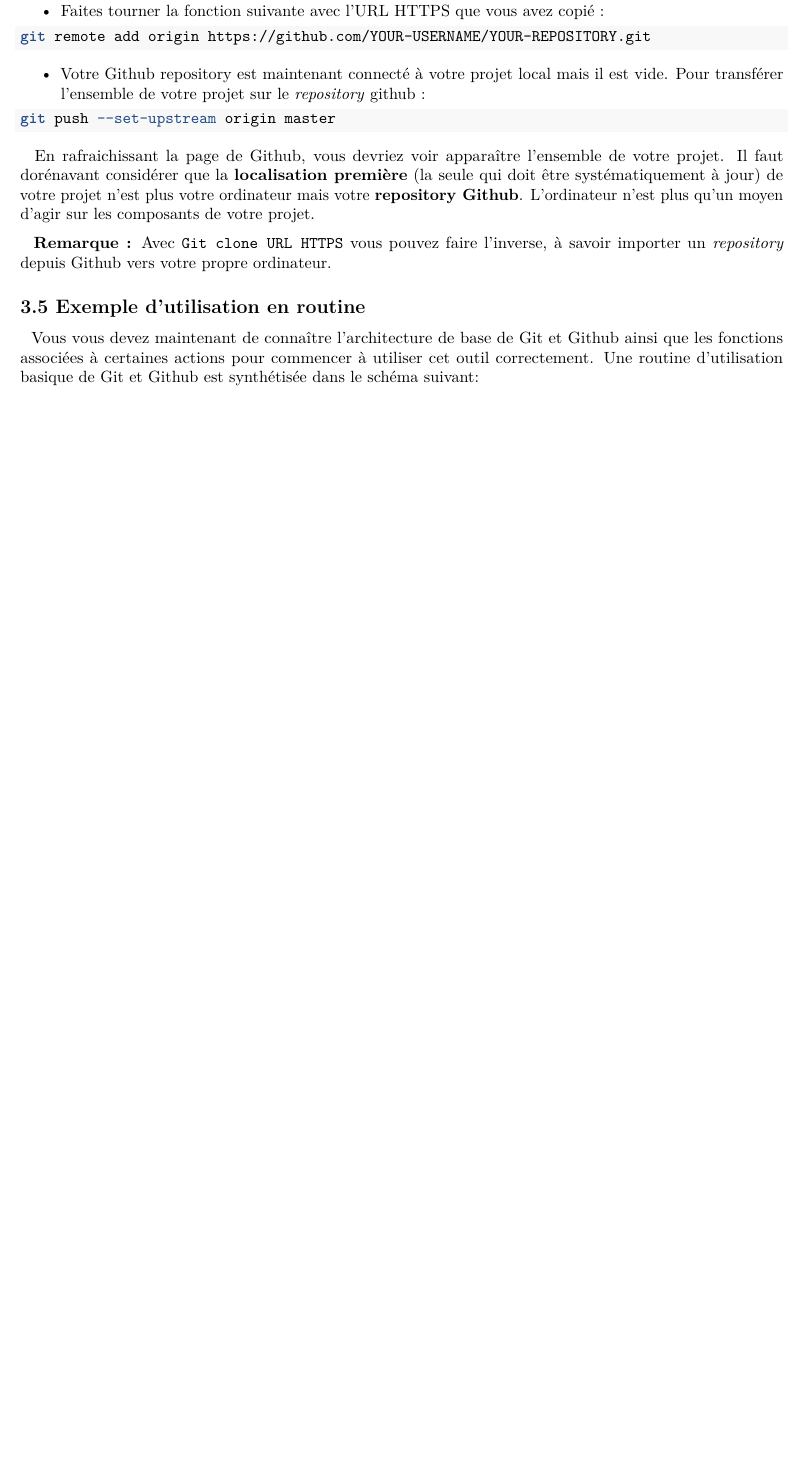
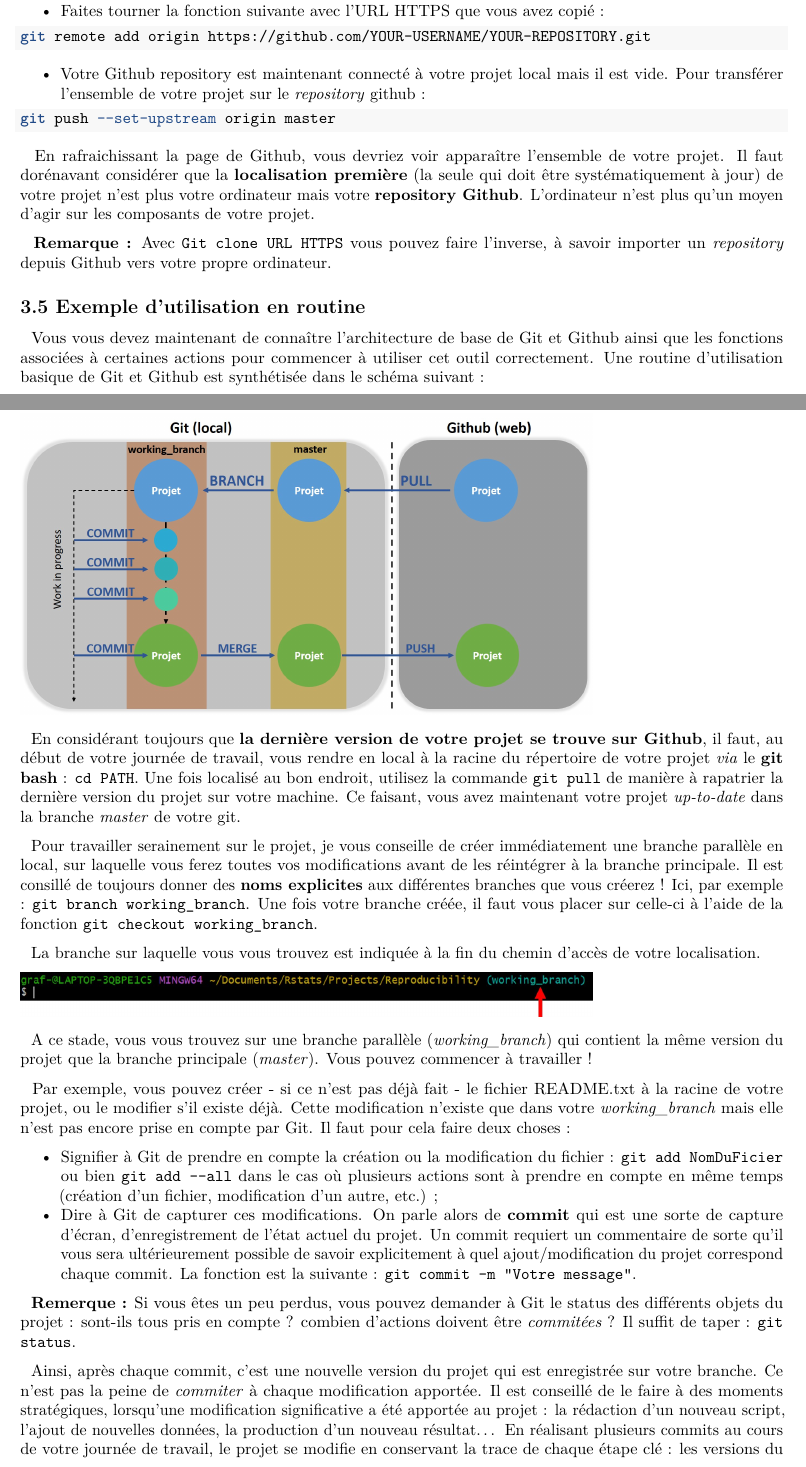
Before and after one commit to TSolDour/Reproducibility, an R Markdown document (Reproducibilty_report.Rmd): part of page 10 of 10 before the commit and two parts of pages 10 and 11 of 12 after it, the two joined at a grey line, cut so that both start at the same text, the shorter picture padded with empty space. Rendered offline with R 4.5, knitr and Pandoc, then LaTeX, with nearby package versions.

Commit message:
3.5 utilisation en routine

```diff
--- a/Reproducibilty_report.Rmd
+++ b/Reproducibilty_report.Rmd
@@ -352,6 +352,24 @@ git push --set-upstream origin master
 
 ## **3.5 Exemple d'utilisation en routine**
 
-|   Vous vous devez maintenant de connaître l'architecture de base de Git et Github ainsi que les fonctions associées à certaines actions pour commencer à utiliser cet outil correctement. Une routine d'utilisation basique de Git et Github est synthétisée dans le schéma suivant:
+|   Vous vous devez maintenant de connaître l'architecture de base de Git et Github ainsi que les fonctions associées à certaines actions pour commencer à utiliser cet outil correctement. Une routine d'utilisation basique de Git et Github est synthétisée dans le schéma suivant :
+![](Image6.jpg){width=75%}
 
 
+|   En considérant toujours que **la dernière version de votre projet se trouve sur Github**, il faut, au début de votre journée de travail, vous rendre en local à la racine du répertoire de votre projet *via* le **git bash** : `cd PATH`. Une fois localisé au bon endroit, utilisez la commande `git pull` de manière à rapatrier la dernière version du projet sur votre machine. Ce faisant, vous avez maintenant votre projet *up-to-date* dans la branche *master* de votre git.
+
+|   Pour travailler serainement sur le projet, je vous conseille de créer immédiatement une branche parallèle en local, sur laquelle vous ferez toutes vos modifications avant de les réintégrer à la branche principale. Il est consillé de toujours donner des **noms explicites** aux différentes branches que vous créerez ! Ici, par exemple : `git branch working_branch`. Une fois votre branche créée, il faut vous placer sur celle-ci à l'aide de la fonction `git checkout working_branch`.
+
+|   La branche sur laquelle vous vous trouvez est indiquée à la fin du chemin d'accès de votre localisation.
+
+![](Image7.jpg){width=75%}
+
+|   A ce stade, vous vous trouvez sur une branche parallèle (*working_branch*) qui contient la même version du projet que la branche principale (*master*). Vous pouvez commencer à travailler !
+
+|   Par exemple, vous pouvez créer - si ce n'est pas déjà fait - le fichier README.txt à la racine de votre projet, ou le modifier s'il existe déjà. Cette modification n'existe que dans votre *working_branch* mais elle n'est pas encore prise en compte par Git. Il faut pour cela faire deux choses :
++   Signifier à Git de prendre en compte la création ou la modification du fichier : `git add NomDuFicier` ou bien `git add --all` dans le cas où plusieurs actions sont à prendre en compte en même temps (création d'un fichier, modification d'un autre, etc.) ;
++   Dire à Git de capturer ces modifications. On parle alors de **commit** qui est une sorte de capture d'écran, d'enregistrement de l'état actuel du projet. Un commit requiert un commentaire de sorte qu'il vous sera ultérieurement possible de savoir explicitement à quel ajout/modification du projet correspond chaque commit. La fonction est la suivante : `git commit -m "Votre message"`.
+
+|   **Remerque :** Si vous êtes un peu perdus, vous pouvez demander à Git le status des différents objets du projet : sont-ils tous pris en compte ? combien d'actions doivent être *commitées* ? Il suffit de taper : `git status`.
+
+|   Ainsi, après chaque commit, c'est une nouvelle version du projet qui est enregistrée sur votre branche. Ce n'est pas la peine de *commiter* à chaque modification apportée. Il est conseillé de le faire à des moments stratégiques, lorsqu'une modification significative a été apportée au projet : la rédaction d'un nouveau script, l'ajout de nouvelles données, la production d'un nouveau résultat... En réalisant plusieurs commits au cours de votre journée de travail, le projet se modifie en conservant la trace de chaque étape clé : les versions du projet, qui fonctionnent comme les cailloux laissés derrière lui par le Petit Poucet. C'est là tout l'intérêt du *versionning*, en cas de problème, d'erreur ou d'impasse, il vous est possible de revenir à la version précédente en un claquement de doigt : `git reset HEAD^` !
```
Also changed, not shown: Image7.jpg (added), Reproducibilty_report.pdf, Reproducibilty_report.Rmd (7 more changed lines).
